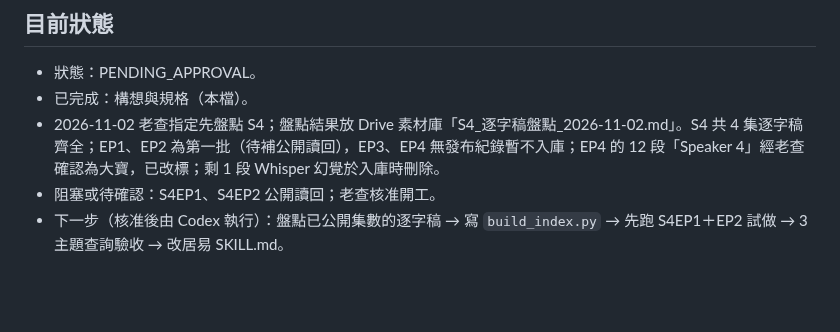
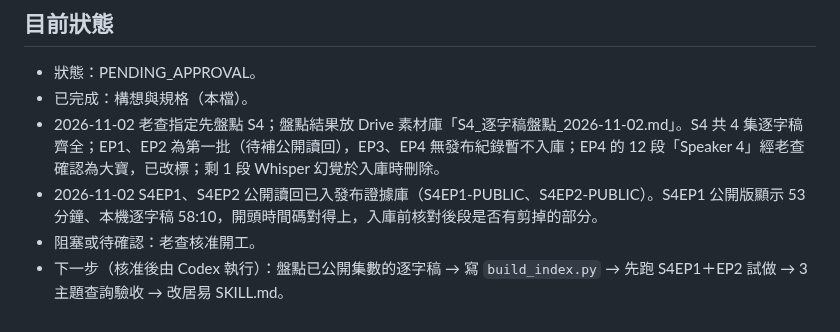
Before and after one commit to CharlesWang1221/claude-code-setup, a Markdown page: tools/story-bank/BRIEF.md, the part around the change. Drawn GitHub-style; blank space fills up the shorter version.

Commit message:
docs: record S4EP1/S4EP2 public readback; story-bank first batch unblocked
Co-Authored-By: Claude Opus 5.5 <noreply@anthropic.com>

```diff
--- a/tools/story-bank/BRIEF.md
+++ b/tools/story-bank/BRIEF.md
@@ -48,5 +48,6 @@ last_updated: 2026-11-02 Asia/Taipei
 - 狀態：PENDING_APPROVAL。
 - 已完成：構想與規格（本檔）。
 - 2026-11-02 老查指定先盤點 S4；盤點結果放 Drive 素材庫「S4_逐字稿盤點_2026-11-02.md」。S4 共 4 集逐字稿齊全；EP1、EP2 為第一批（待補公開讀回），EP3、EP4 無發布紀錄暫不入庫；EP4 的 12 段「Speaker 4」經老查確認為大寶，已改標；剩 1 段 Whisper 幻覺於入庫時刪除。
-- 阻塞或待確認：S4EP1、S4EP2 公開讀回；老查核准開工。
+- 2026-11-02 S4EP1、S4EP2 公開讀回已入發布證據庫（S4EP1-PUBLIC、S4EP2-PUBLIC）。S4EP1 公開版顯示 53 分鐘、本機逐字稿 58:10，開頭時間碼對得上，入庫前核對後段是否有剪掉的部分。
+- 阻塞或待確認：老查核准開工。
 - 下一步（核准後由 Codex 執行）：盤點已公開集數的逐字稿 → 寫 `build_index.py` → 先跑 S4EP1＋EP2 試做 → 3 主題查詢驗收 → 改居易 SKILL.md。
```
Also changed, not shown: docs/ACTIVE_TASK_REGISTER.md (+1 -1 lines), docs/RELEASE_EVIDENCE_REGISTER.md (+2 -0 lines).
